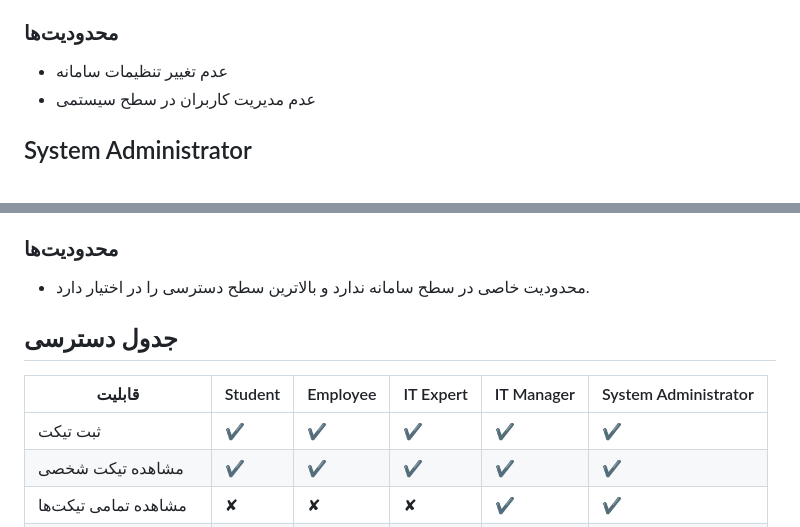
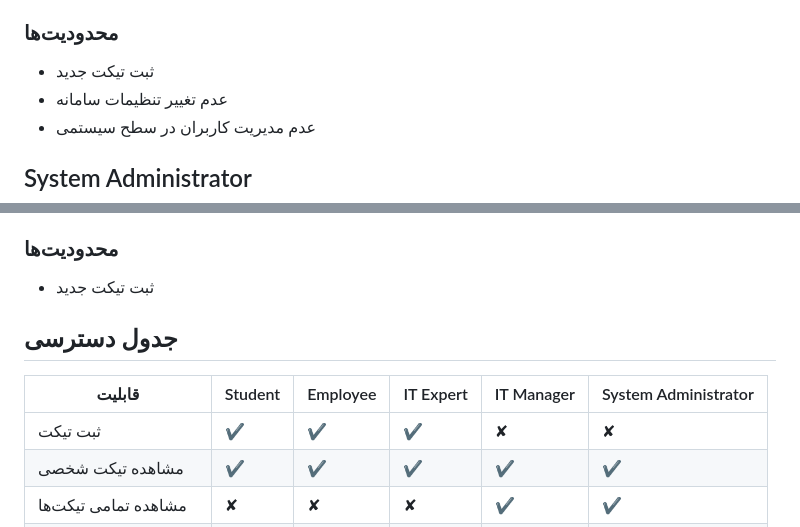
Before and after one commit to teymuri-alireza/help-desk-system, a Markdown page: docs/03-design/04-role-and-permission-design.md, 2 parts joined by grey strips. GitHub-like rendering.

Commit message:
docs: update access table in role and permission document

```diff
--- a/docs/03-design/04-role-and-permission-design.md
+++ b/docs/03-design/04-role-and-permission-design.md
@@ -91,6 +91,7 @@
 
 ### محدودیت‌ها
 
+- ثبت تیکت جدید
 - عدم تغییر تنظیمات سامانه
 - عدم مدیریت کاربران در سطح سیستمی
 
@@ -110,13 +111,13 @@
 
 ### محدودیت‌ها
 
-- محدودیت خاصی در سطح سامانه ندارد و بالاترین سطح دسترسی را در اختیار دارد.
+- ثبت تیکت جدید
 
 ## جدول دسترسی
 
 | قابلیت                | Student | Employee | IT Expert | IT Manager | System Administrator |
 | --------------------- | ------- | -------- | --------- | ----------------- | -------------------- |
-| ثبت تیکت              | ✔       | ✔        | ✔         | ✔                 | ✔                    |
+| ثبت تیکت              | ✔       | ✔        | ✔         | ✘                 | ✘                    |
 | مشاهده تیکت شخصی      | ✔       | ✔        | ✔         | ✔                 | ✔                    |
 | مشاهده تمامی تیکت‌ها  | ✘       | ✘        | ✘         | ✔                 | ✔                    |
 | ثبت پاسخ              | ✔       | ✔        | ✔         | ✔                 | ✔                    |
```
